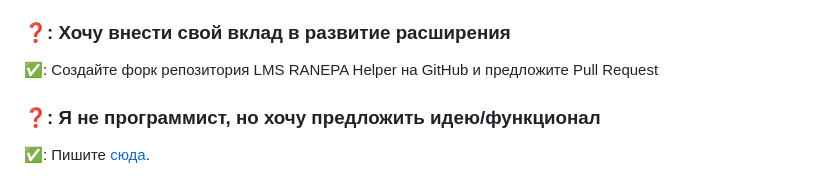
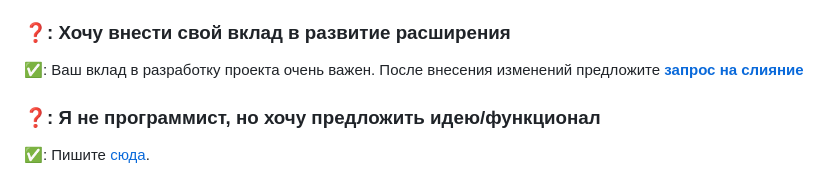
Before and after one commit to tankalxat34/lms-ranepa-helper, a Markdown page: README.md, the part around the change. Rendered like a GitHub page.

Commit message:
Обновлен README.md

```diff
--- a/README.md
+++ b/README.md
@@ -152,7 +152,7 @@
 4. Обновите страницу в меню "Управление расширениями", нажав на круглую стрелочку в блоке с расширением LMS RANEPA Helper
 
 ### ❓: Хочу внести свой вклад в развитие расширения
-✅: Создайте форк репозитория LMS RANEPA Helper на GitHub и предложите Pull Request
+✅: Ваш вклад в разработку проекта очень важен. После внесения изменений предложите [**запрос на слияние**](https://github.com/tankalxat34/lms-ranepa-helper/pulls)
 
 ### ❓: Я не программист, но хочу предложить идею/функционал
 ✅: Пишите [сюда](https://vk.com/topic-207930377_49295448).
```
